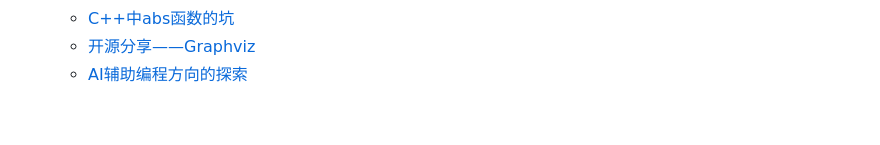
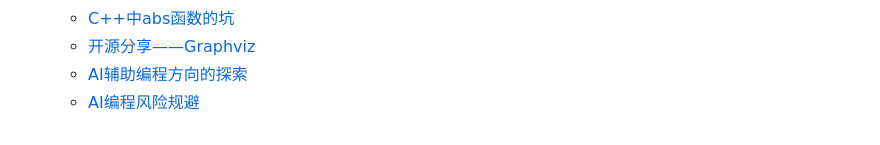
Before and after one commit to SeakyNote/seakynote, a Markdown page: SUMMARY.md, the part around the change. GitHub-like rendering.

```diff
--- a/SUMMARY.md
+++ b/SUMMARY.md
@@ -143,3 +143,4 @@
   + [C++中abs函数的坑](share/C++中abs函数的坑.md)
   + [开源分享——Graphviz](share/开源分享——Graphviz.md)
   + [AI辅助编程方向的探索](share/AI辅助编程方向的探索.md)
+  + [AI编程风险规避](share/AI编程风险规避.md)
```
Also changed, not shown: share/AI编程风险规避.md (added, +130 -0 lines), share/AI编程风险规避（原始材料）.md (added, +182 -0 lines).
